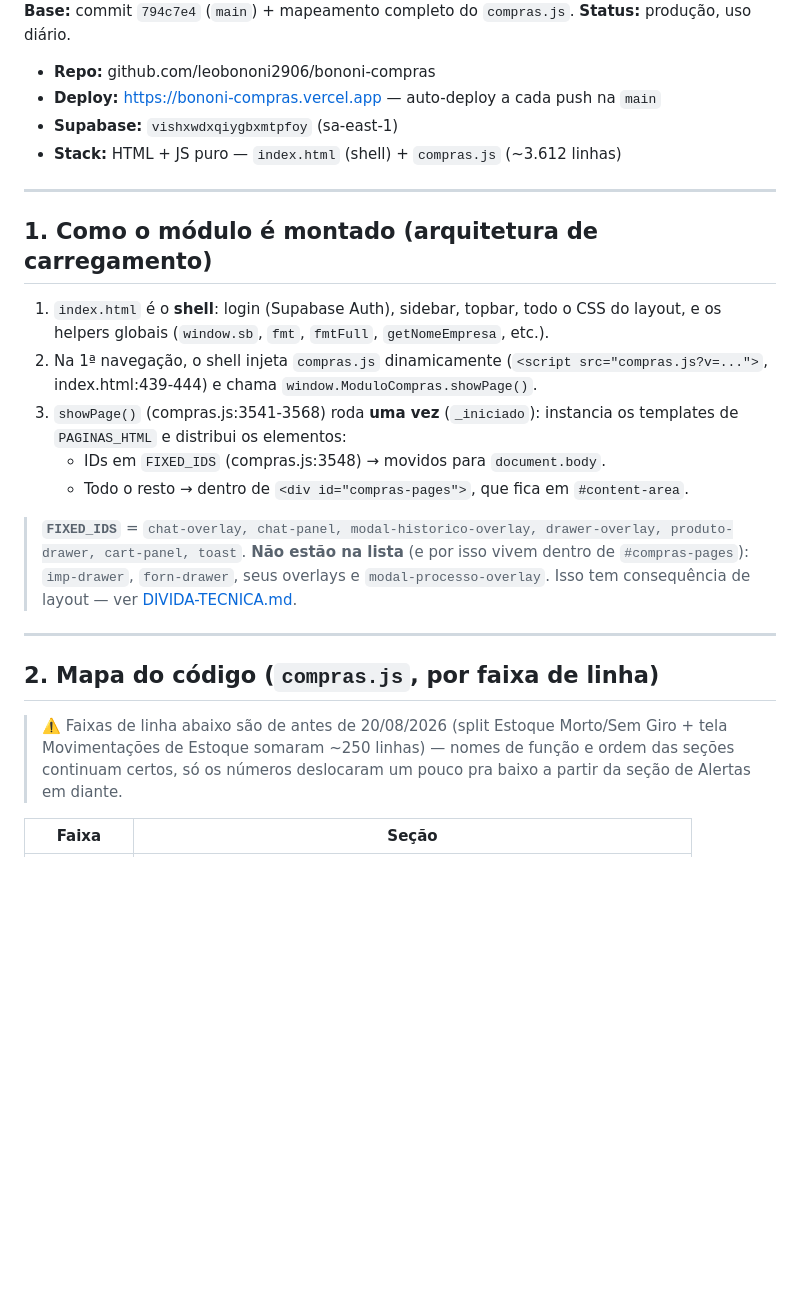
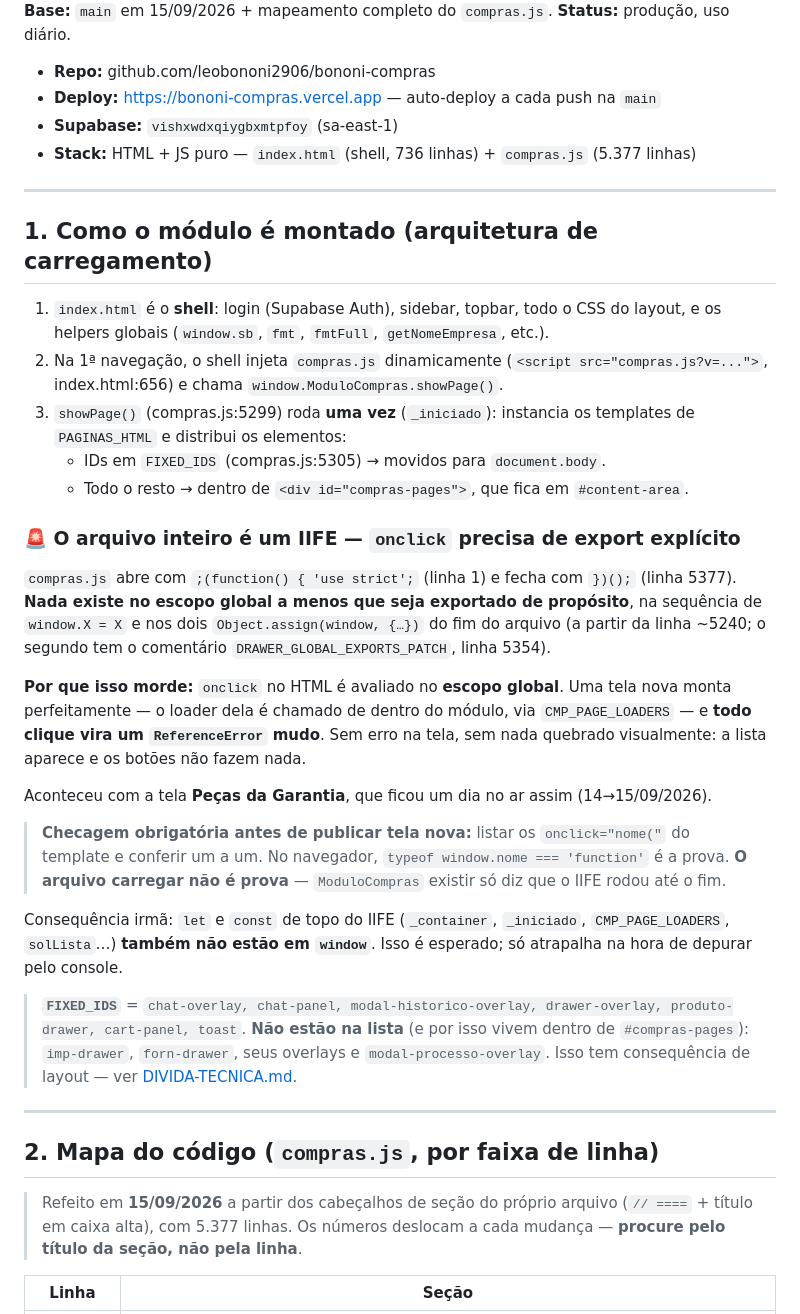
Before and after one commit to leobononi2906/bononi-compras, a Markdown page: docs/CONTEXTO-TECNICO.md, the part around one of its changes. Rendered like a GitHub page; blank space fills up the shorter version.

```diff
--- a/docs/CONTEXTO-TECNICO.md
+++ b/docs/CONTEXTO-TECNICO.md
@@ -4,21 +4,46 @@
 **Substitui:** todos os contextos de compras dispersos em outras sessões.
-**Base:** commit `794c7e4` (`main`) + mapeamento completo do `compras.js`.
+**Base:** `main` em 15/09/2026 + mapeamento completo do `compras.js`.
 **Status:** produção, uso diário.
 
 - **Repo:** github.com/leobononi2906/bononi-compras
 - **Deploy:** https://bononi-compras.vercel.app — auto-deploy a cada push na `main`
 - **Supabase:** `vishxwdxqiygbxmtpfoy` (sa-east-1)
-- **Stack:** HTML + JS puro — `index.html` (shell) + `compras.js` (~3.612 linhas)
+- **Stack:** HTML + JS puro — `index.html` (shell, 736 linhas) + `compras.js` (5.377 linhas)
 
 ---
 
 ## 1. Como o módulo é montado (arquitetura de carregamento)
 
 1. `index.html` é o **shell**: login (Supabase Auth), sidebar, topbar, todo o CSS do layout, e os helpers globais (`window.sb`, `fmt`, `fmtFull`, `getNomeEmpresa`, etc.).
-2. Na 1ª navegação, o shell injeta `compras.js` dinamicamente (`<script src="compras.js?v=...">`, index.html:439-444) e chama `window.ModuloCompras.showPage()`.
-3. `showPage()` (compras.js:3541-3568) roda **uma vez** (`_iniciado`): instancia os templates de `PAGINAS_HTML` e distribui os elementos:
-   - IDs em `FIXED_IDS` (compras.js:3548) → movidos para `document.body`.
+2. Na 1ª navegação, o shell injeta `compras.js` dinamicamente (`<script src="compras.js?v=...">`, index.html:656) e chama `window.ModuloCompras.showPage()`.
+3. `showPage()` (compras.js:5299) roda **uma vez** (`_iniciado`): instancia os templates de `PAGINAS_HTML` e distribui os elementos:
+   - IDs em `FIXED_IDS` (compras.js:5305) → movidos para `document.body`.
    - Todo o resto → dentro de `<div id="compras-pages">`, que fica em `#content-area`.
+
+### 🚨 O arquivo inteiro é um IIFE — `onclick` precisa de export explícito
+
+`compras.js` abre com `;(function() { 'use strict';` (linha 1) e fecha com
+`})();` (linha 5377). **Nada existe no escopo global a menos que seja exportado
+de propósito**, na sequência de `window.X = X` e nos dois `Object.assign(window, {…})`
+do fim do arquivo (a partir da linha ~5240; o segundo tem o comentário
+`DRAWER_GLOBAL_EXPORTS_PATCH`, linha 5354).
+
+**Por que isso morde:** `onclick` no HTML é avaliado no **escopo global**. Uma
+tela nova monta perfeitamente — o loader dela é chamado de dentro do módulo, via
+`CMP_PAGE_LOADERS` — e **todo clique vira um `ReferenceError` mudo**. Sem erro na
+tela, sem nada quebrado visualmente: a lista aparece e os botões não fazem nada.
+
+Aconteceu com a tela **Peças da Garantia**, que ficou um dia no ar assim
+(14→15/09/2026).
+
+> **Checagem obrigatória antes de publicar tela nova:** listar os
+> `onclick="nome("` do template e conferir um a um. No navegador,
+> `typeof window.nome === 'function'` é a prova. **O arquivo carregar não é
+> prova** — `ModuloCompras` existir só diz que o IIFE rodou até o fim.
+
+Consequência irmã: `let` e `const` de topo do IIFE (`_container`, `_iniciado`,
+`CMP_PAGE_LOADERS`, `solLista`…) **também não estão em `window`**. Isso é
+esperado; só atrapalha na hora de depurar pelo console.
 
 > **`FIXED_IDS`** = `chat-overlay, chat-panel, modal-historico-overlay, drawer-overlay, produto-drawer, cart-panel, toast`.
 > **Não estão na lista** (e por isso vivem dentro de `#compras-pages`): `imp-drawer`, `forn-drawer`, seus overlays e `modal-processo-overlay`. Isso tem consequência de layout — ver [DIVIDA-TECNICA.md](DIVIDA-TECNICA.md).
@@ -27,7 +52,9 @@
 
 ## 2. Mapa do código (`compras.js`, por faixa de linha)
 
-> ⚠️ Faixas de linha abaixo são de antes de 20/08/2026 (split Estoque Morto/Sem Giro + tela Movimentações de Estoque somaram ~250 linhas) — nomes de função e ordem das seções continuam certos, só os números deslocaram um pouco pra baixo a partir da seção de Alertas em diante.
+> Refeito em **15/09/2026** a partir dos cabeçalhos de seção do próprio arquivo
+> (`// ====` + título em caixa alta), com 5.377 linhas. Os números deslocam a cada
+> mudança — **procure pelo título da seção, não pela linha**.
 
-| Faixa | Seção |
+| Linha | Seção |
 |---|---|
```
Also changed, not shown: other parts of docs/CONTEXTO-TECNICO.md (+66 -40 lines).
